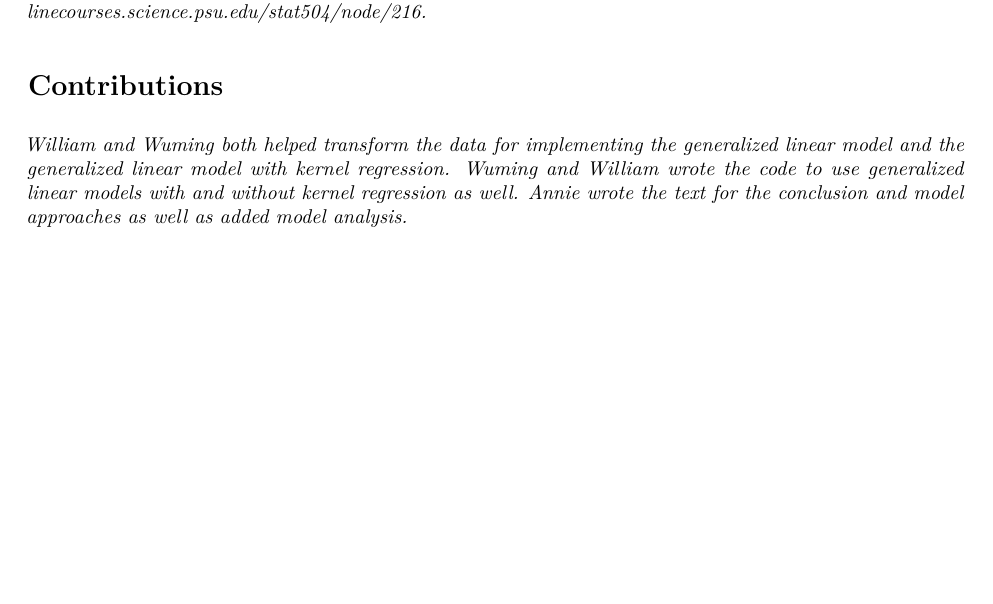
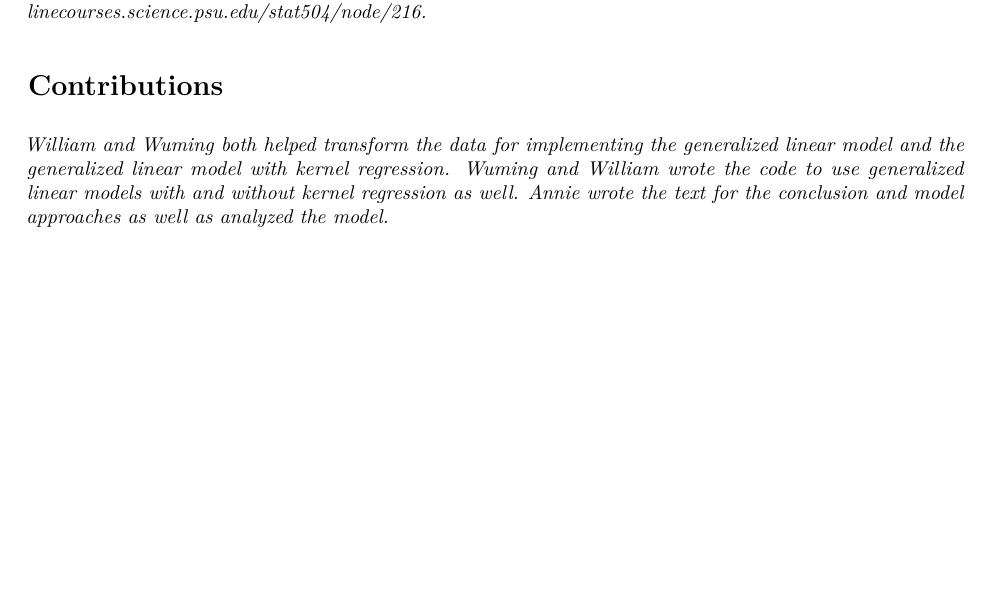
Before and after one commit to wallium/sta440-case2, an R Markdown document (report2.Rmd): part of page 7 of 7, cut so that both start at the same text. The pictures show the output file report2.pdf that the author committed with the source.

Commit message:
Made a minor change to the contribution section.

```diff
--- a/report2.Rmd
+++ b/report2.Rmd
@@ -206,4 +206,4 @@ In our next report, we hope to visualize the hazard curves for our models to bet
 
 
 # Contributions
-William and Wuming both helped transform the data for implementing the generalized linear model and the generalized linear model with kernel regression. Wuming and William wrote the code to use generalized linear models with and without kernel regression as well. Annie wrote the text for the conclusion and model approaches as well as added model analysis.
+William and Wuming both helped transform the data for implementing the generalized linear model and the generalized linear model with kernel regression. Wuming and William wrote the code to use generalized linear models with and without kernel regression as well. Annie wrote the text for the conclusion and model approaches as well as analyzed the model.
```
Also changed, not shown: report2.pdf.
